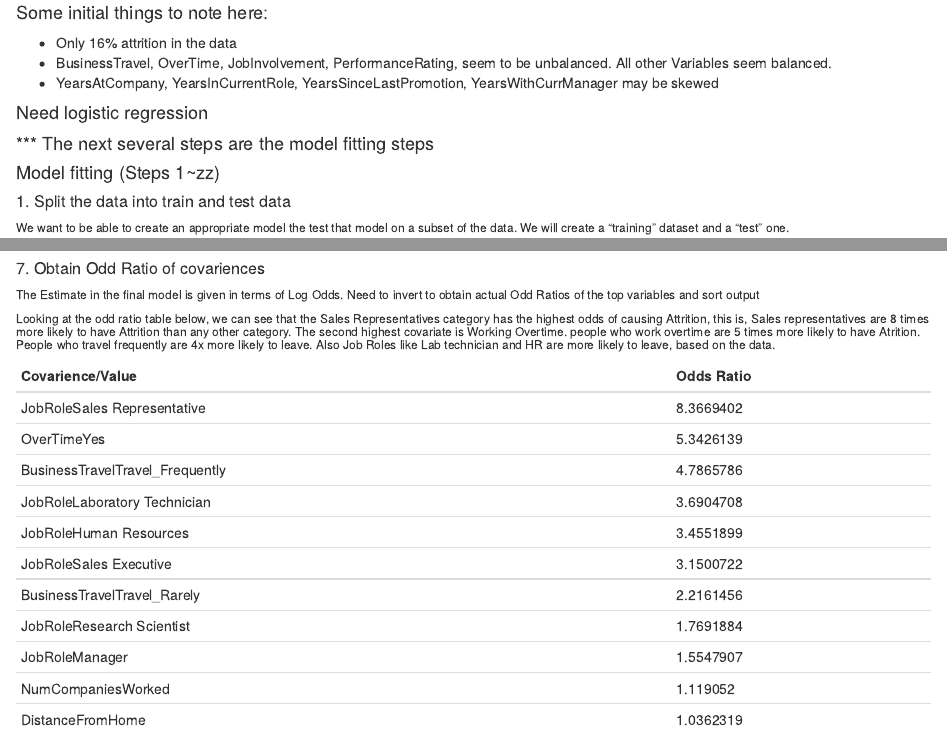
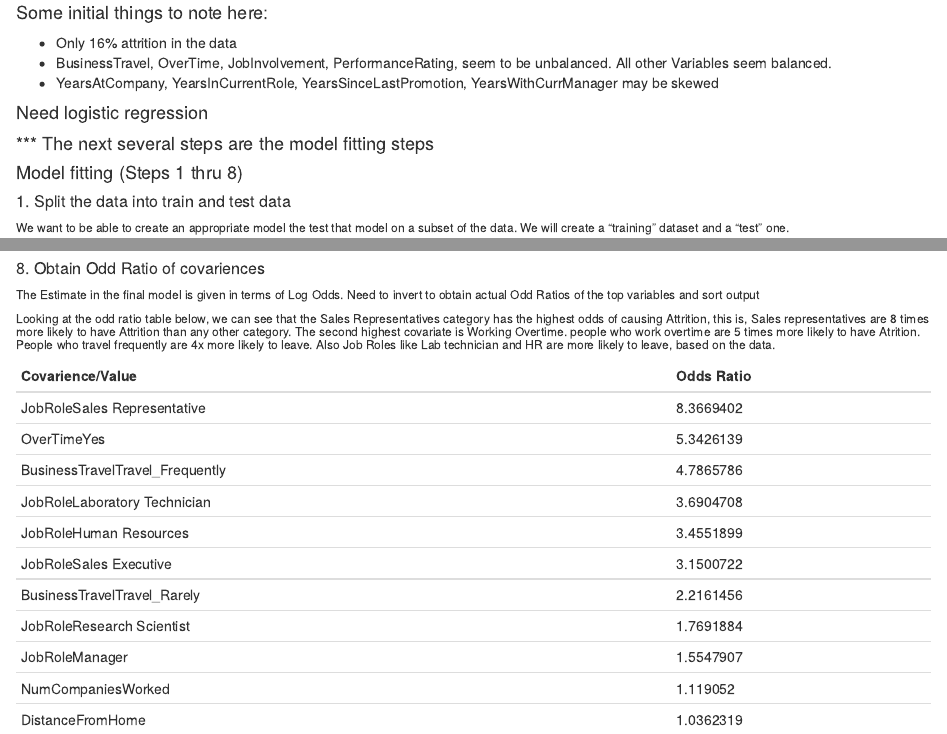
Before and after one commit to noellebr/CaseStudy2, an R Markdown document (CS2.Rmd): the page in a window 1100 px wide, from 8460 px down, and a second part further down, joined at a grey line. Rendered offline with R 4.5, knitr and Pandoc, with nearby package versions; some code elsewhere in the file could not run offline.

Commit message:
fixed some typos in Attrition Tab only

````diff
--- a/CS2.Rmd
+++ b/CS2.Rmd
@@ -172,7 +172,7 @@ attach(attrition)
 #### Need logistic regression
 
 #### *** The next several steps are the model fitting steps
-#### Model fitting (Steps 1~zz)
+#### Model fitting (Steps 1 thru 8)
 
 ##### 1. Split the data into train and test data
 ###### We want to be able to create an appropriate model the test that model on a subset of the data. We will create a "training" dataset and a "test" one.
@@ -279,7 +279,7 @@ final.model.alldata<-glm(formula=Attrition~OverTime+JobRole+JobLevel+Environment
 summary(final.model.alldata)
 ```
 
-##### 7. Obtain Odd Ratio of covariences
+##### 8. Obtain Odd Ratio of covariences
 ###### The Estimate in the final model is given in terms of Log Odds. Need to invert to obtain actual Odd Ratios of the top variables and sort output
 ```{r, include=FALSE, echo=TRUE, fig.width=10}
 sort(exp(final.model.alldata$coefficients[-1]),decreasing=T)
````
Also changed, not shown: CS2.Rmd (2 more changed lines).
